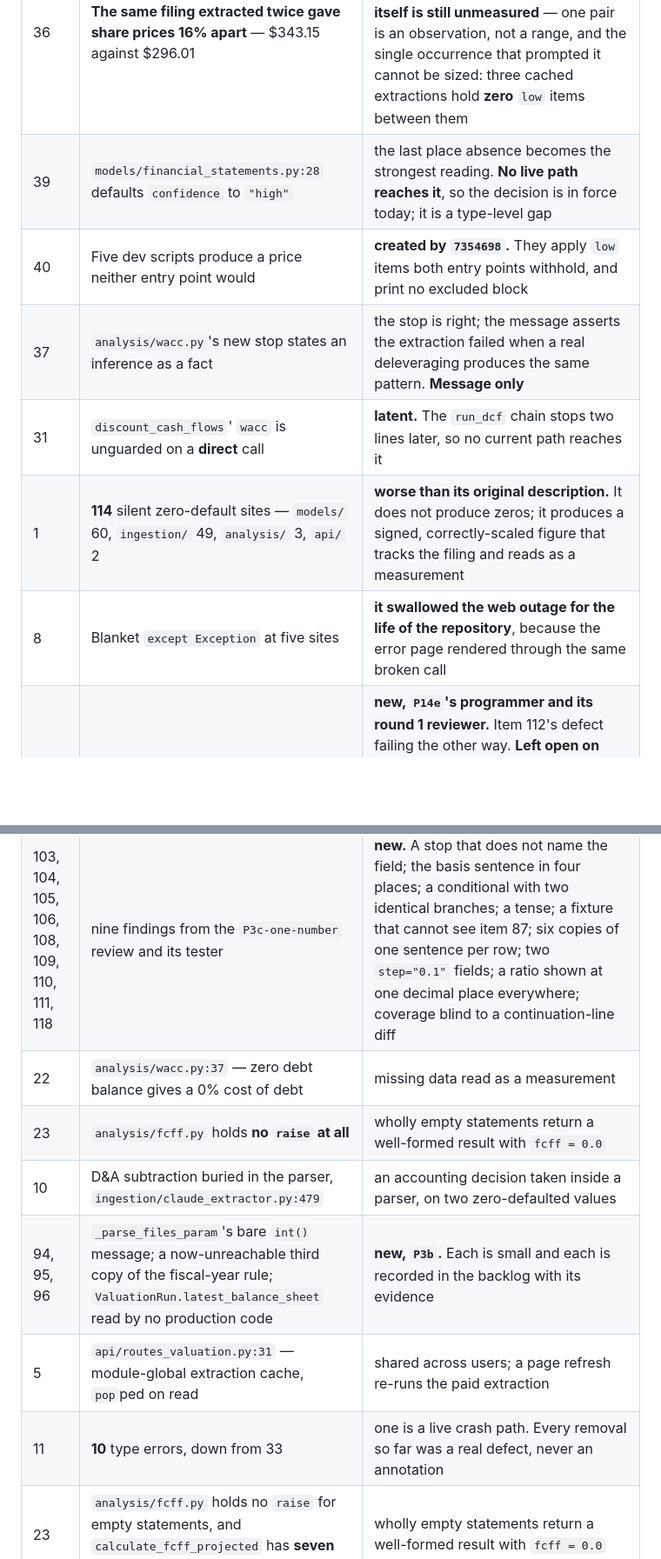
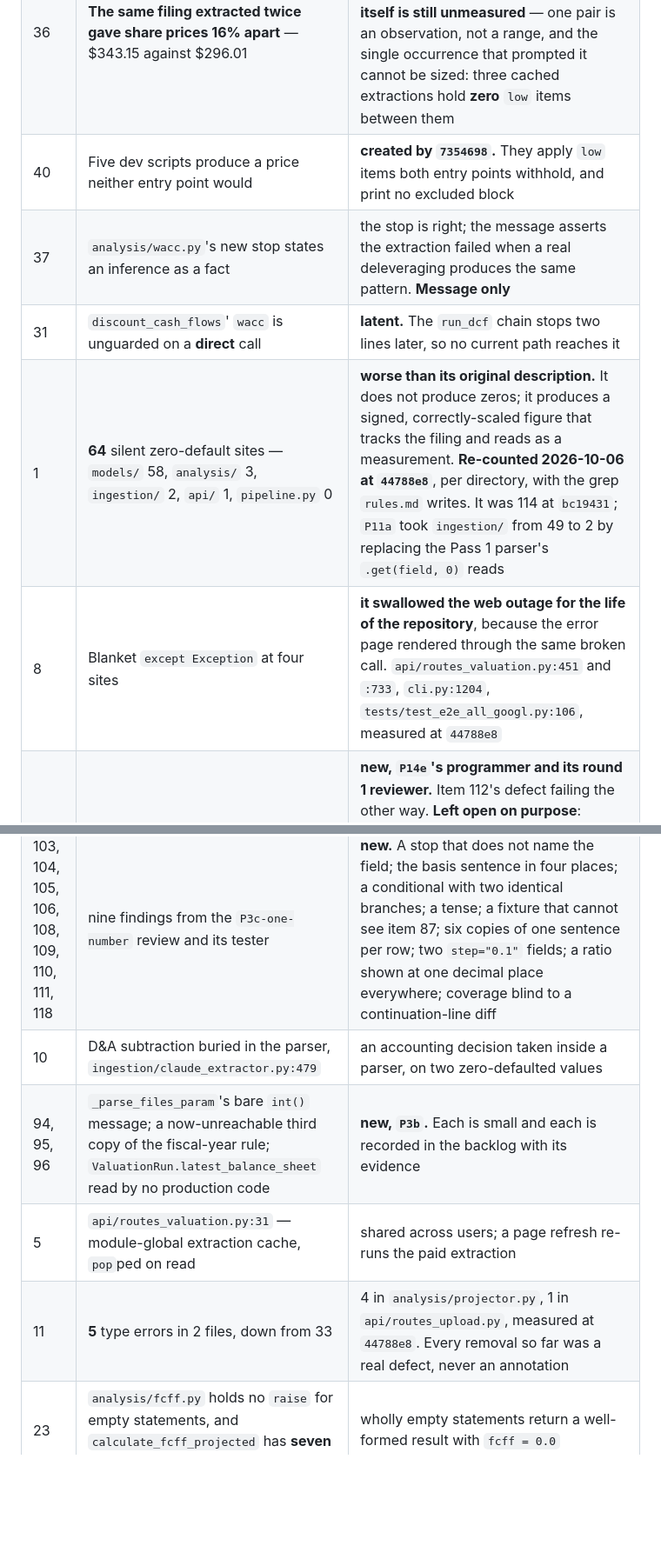
Before and after one commit to yinchenliu/Valuation, a Markdown page: STATUS.md, 2 parts joined by grey strips. Shown at 87% size. GitHub-like rendering; blank space fills up the shorter version.

```diff
--- a/STATUS.md
+++ b/STATUS.md
@@ -512,12 +511,11 @@ the headline. Re-ranked at `622262b`.
 | 53 | The session loader imports `_NRI_SCHEMA` by its private name | **new, the `P9d` review's F1, minor** |
 | 54 | `GET /assumptions` with no filing shows an empty form and no message | **new, found by the `P9b` tester** |
 | 36 | **The same filing extracted twice gave share prices 16% apart** — $343.15 against $296.01 | **half closed at `7354698`.** On the user's decision, `low`-confidence items are now withheld and listed. **The variance itself is still unmeasured** — one pair is an observation, not a range, and the single occurrence that prompted it cannot be sized: three cached extractions hold **zero** `low` items between them |
-| 39 | `models/financial_statements.py:28` defaults `confidence` to `"high"` | the last place absence becomes the strongest reading. **No live path reaches it**, so the decision is in force today; it is a type-level gap |
 | 40 | Five dev scripts produce a price neither entry point would | **created by `7354698`.** They apply `low` items both entry points withhold, and print no excluded block |
 | 37 | `analysis/wacc.py`'s new stop states an inference as a fact | the stop is right; the message asserts the extraction failed when a real deleveraging produces the same pattern. **Message only** |
 | 31 | `discount_cash_flows`' `wacc` is unguarded on a **direct** call | **latent.** The `run_dcf` chain stops two lines later, so no current path reaches it |
-| 1 | **114** silent zero-default sites — `models/` 60, `ingestion/` 49, `analysis/` 3, `api/` 2 | **worse than its original description.** It does not produce zeros; it produces a signed, correctly-scaled figure that tracks the filing and reads as a measurement |
-| 8 | Blanket `except Exception` at five sites | **it swallowed the web outage for the life of the repository**, because the error page rendered through the same broken call |
+| 1 | **64** silent zero-default sites — `models/` 58, `analysis/` 3, `ingestion/` 2, `api/` 1, `pipeline.py` 0 | **worse than its original description.** It does not produce zeros; it produces a signed, correctly-scaled figure that tracks the filing and reads as a measurement. **Re-counted 2026-10-06 at `44788e8`**, per directory, with the grep `rules.md` writes. It was 114 at `bc19431`; `P11a` took `ingestion/` from 49 to 2 by replacing the Pass 1 parser's `.get(field, 0)` reads |
+| 8 | Blanket `except Exception` at four sites | **it swallowed the web outage for the life of the repository**, because the error page rendered through the same broken call. `api/routes_valuation.py:451` and `:733`, `cli.py:1204`, `tests/test_e2e_all_googl.py:106`, measured at `44788e8` |
 | 119 | **Two filings that re-report one item in different words are counted twice, and nothing says so** | **new, `P14e`'s programmer and its round 1 reviewer.** Item 112's defect failing the other way. **Left open on purpose**: deciding two texts mean one charge is a judgement rule 1 gives to the model, not to Python. Measured as rarer than the mode just closed: `plan_filings` gives every filing after the oldest its own fiscal year alone, and the real Walmart file has zero cross-filing overlap |
 | 121 | Five Pass 2 fields stop with a bare `KeyError` naming the field and not the item; five others name the year and the description | **new, the `P14e` tester.** The stop is right in both cases. On a filing with fourteen items, `KeyError: 'direction'` does not say which one |
 | 120 | A row repeated three times in one filing prints two identical `[MERGE]` blocks, each saying "listed twice" | **new, the `P14e` round 2 review's F5.** The counts are right and the words are not |
@@ -525,12 +523,10 @@ the headline. Re-ranked at `622262b`.
 | 117 | The only test of a real route B file is `skipif`-guarded on a git-ignored file | **new, the `P3c` tester's T3.** Eleven assertions run on no clean checkout. **That skip is how item 115 reached `main`** |
 | 113, 114 | `prompt --pass 2` exits 2 on a Windows console; the two unit-scale checks disagree about where a unit statement may sit | **new, the route B extraction of 2026-10-06.** Both reproduced by the overall lead. 113 is `P14f-prompt-encoding`, `ready`; 114 is `P14g-unit-statement-pages` |
 | 103, 104, 105, 106, 108, 109, 110, 111, 118 | nine findings from the `P3c-one-number` review and its tester | **new.** A stop that does not name the field; the basis sentence in four places; a conditional with two identical branches; a tense; a fixture that cannot see item 87; six copies of one sentence per row; two `step="0.1"` fields; a ratio shown at one decimal place everywhere; coverage blind to a continuation-line diff |
-| 22 | `analysis/wacc.py:37` — zero debt balance gives a 0% cost of debt | missing data read as a measurement |
-| 23 | `analysis/fcff.py` holds **no `raise` at all** | wholly empty statements return a well-formed result with `fcff = 0.0` |
 | 10 | D&A subtraction buried in the parser, `ingestion/claude_extractor.py:479` | an accounting decision taken inside a parser, on two zero-defaulted values |
 | 94, 95, 96 | `_parse_files_param`'s bare `int()` message; a now-unreachable third copy of the fiscal-year rule; `ValuationRun.latest_balance_sheet` read by no production code | **new, `P3b`.** Each is small and each is recorded in the backlog with its evidence |
 | 5 | `api/routes_valuation.py:31` — module-global extraction cache, `pop`ped on read | shared across users; a page refresh re-runs the paid extraction |
-| 11 | **10** type errors, down from 33 | one is a live crash path. Every removal so far was a real defect, never an annotation |
+| 11 | **5** type errors in 2 files, down from 33 | 4 in `analysis/projector.py`, 1 in `api/routes_upload.py`, measured at `44788e8`. Every removal so far was a real defect, never an annotation |
 | 23 | `analysis/fcff.py` holds no `raise` for empty statements, and `calculate_fcff_projected` has **seven** unguarded float parameters | wholly empty statements return a well-formed result with `fcff = 0.0` |
 | 16 | Nine scripts carry a `sys.path.insert` to a path that does not exist here | none runs as `python tests/<name>.py`. Use `-m tests.<name>` |
 | 26 | `api/routes_valuation.py:152` branches on a character every path contains | **latent.** Live only on the legacy no-year branch. My first write-up of this was wrong and was corrected by review |
```
Also changed, not shown: other parts of STATUS.md (+0 -1 lines), docs/9-reference/refactor-backlog.md (+17 -8 lines).
